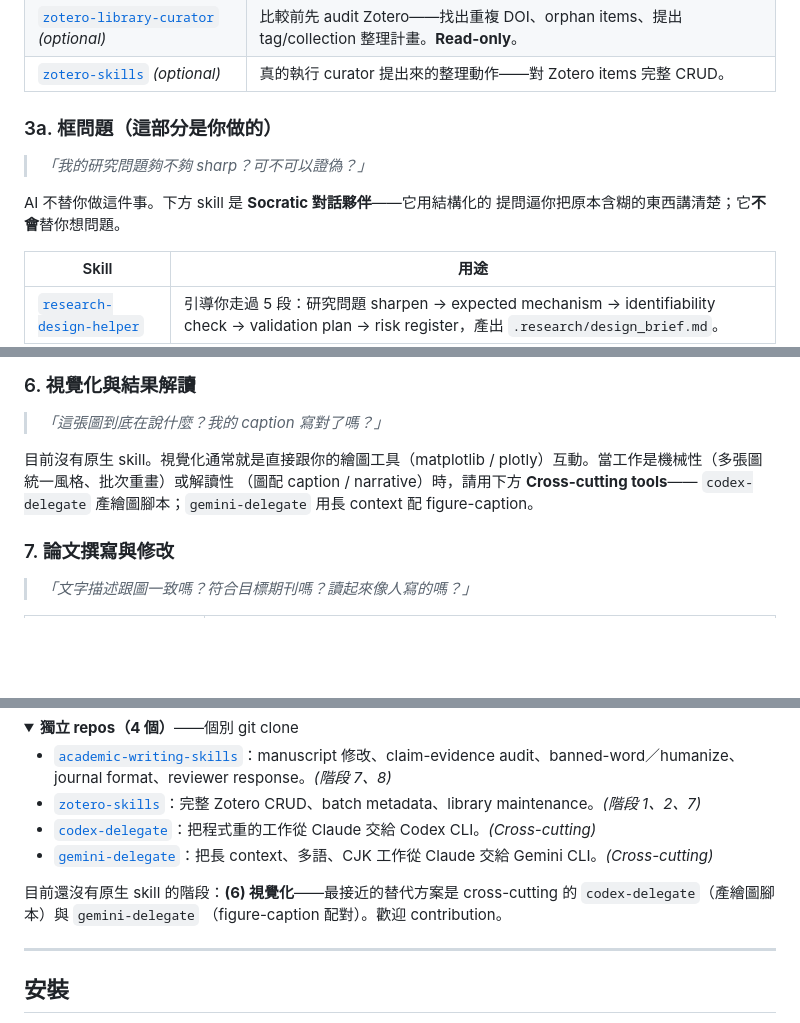
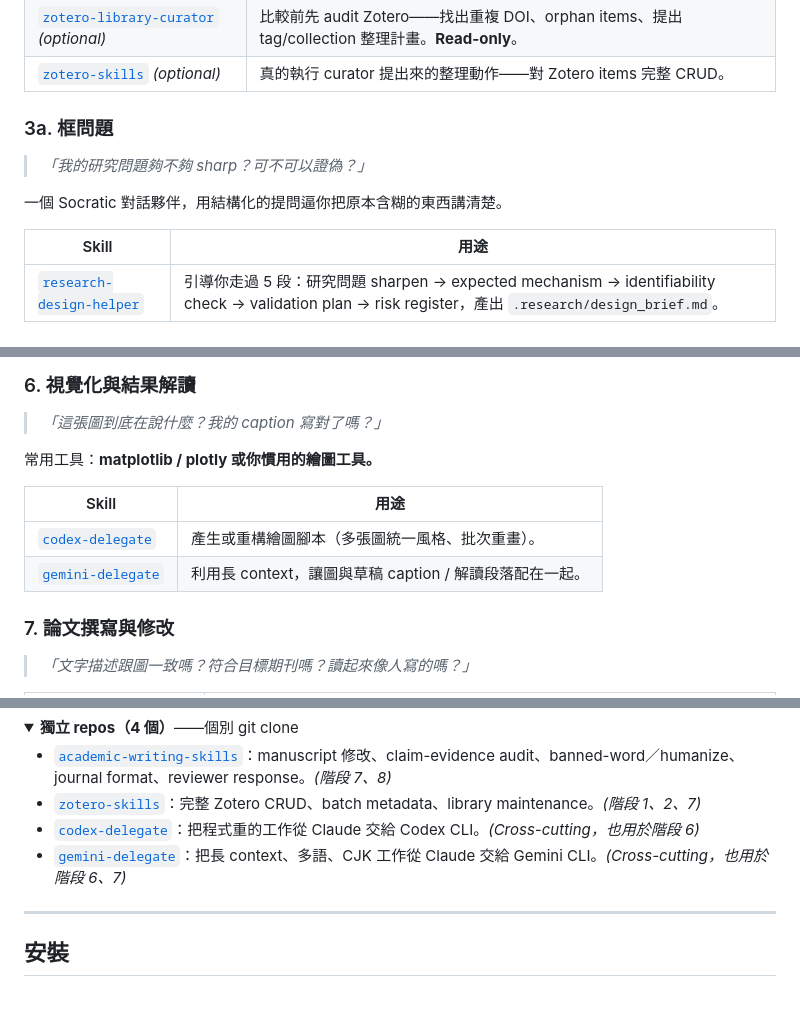
Before and after one commit to WenyuChiou/ai-research-skills, a Markdown page: README.zh-TW.md, 3 parts joined by grey strips. Drawn GitHub-style; folded sections open; blank space fills up the shorter version.

```diff
--- a/README.zh-TW.md
+++ b/README.zh-TW.md
@@ -103,12 +103,11 @@ skill，請以 Obsidian 作為筆記層。）*
 | [`zotero-library-curator`](https://github.com/WenyuChiou/research-hub/blob/master/skills/zotero-library-curator/SKILL.md) *(optional)* | 比較前先 audit Zotero——找出重複 DOI、orphan items、提出 tag/collection 整理計畫。**Read-only**。 |
 | [`zotero-skills`](https://github.com/WenyuChiou/zotero-skills/blob/master/SKILL.md) *(optional)* | 真的執行 curator 提出來的整理動作——對 Zotero items 完整 CRUD。 |
 
-### 3a. 框問題（這部分是你做的）
+### 3a. 框問題
 
 > *「我的研究問題夠不夠 sharp？可不可以證偽？」*
 
-AI 不替你做這件事。下方 skill 是 **Socratic 對話夥伴**——它用結構化的
-提問逼你把原本含糊的東西講清楚；它**不會**替你想問題。
+一個 Socratic 對話夥伴，用結構化的提問逼你把原本含糊的東西講清楚。
 
 | Skill | 用途 |
 |---|---|
@@ -160,11 +158,12 @@ Gemini 之間的分工。
 
 > *「這張圖到底在說什麼？我的 caption 寫對了嗎？」*
 
-目前沒有原生 skill。視覺化通常就是直接跟你的繪圖工具（matplotlib /
-plotly）互動。當工作是機械性（多張圖統一風格、批次重畫）或解讀性
-（圖配 caption / narrative）時，請用下方 **Cross-cutting tools**——
-`codex-delegate` 產繪圖腳本；`gemini-delegate` 用長 context 配
-figure-caption。
+常用工具：**matplotlib / plotly 或你慣用的繪圖工具。**
+
+| Skill | 用途 |
+|---|---|
+| [`codex-delegate`](https://github.com/WenyuChiou/codex-delegate/blob/master/SKILL.md) | 產生或重構繪圖腳本（多張圖統一風格、批次重畫）。 |
+| [`gemini-delegate`](https://github.com/WenyuChiou/gemini-delegate-skill/blob/master/SKILL.md) | 利用長 context，讓圖與草稿 caption / 解讀段落配在一起。 |
 
 ### 7. 論文撰寫與修改
 
@@ -225,14 +224,10 @@ tools** 的 `gemini-delegate`。
 
 - [`academic-writing-skills`](https://github.com/WenyuChiou/academic-writing-skills/blob/main/SKILL.md)：manuscript 修改、claim-evidence audit、banned-word／humanize、journal format、reviewer response。*(階段 7、8)*
 - [`zotero-skills`](https://github.com/WenyuChiou/zotero-skills/blob/master/SKILL.md)：完整 Zotero CRUD、batch metadata、library maintenance。*(階段 1、2、7)*
-- [`codex-delegate`](https://github.com/WenyuChiou/codex-delegate/blob/master/SKILL.md)：把程式重的工作從 Claude 交給 Codex CLI。*(Cross-cutting)*
-- [`gemini-delegate`](https://github.com/WenyuChiou/gemini-delegate-skill/blob/master/SKILL.md)：把長 context、多語、CJK 工作從 Claude 交給 Gemini CLI。*(Cross-cutting)*
+- [`codex-delegate`](https://github.com/WenyuChiou/codex-delegate/blob/master/SKILL.md)：把程式重的工作從 Claude 交給 Codex CLI。*(Cross-cutting，也用於階段 6)*
+- [`gemini-delegate`](https://github.com/WenyuChiou/gemini-delegate-skill/blob/master/SKILL.md)：把長 context、多語、CJK 工作從 Claude 交給 Gemini CLI。*(Cross-cutting，也用於階段 6、7)*
 
 </details>
-
-目前還沒有原生 skill 的階段：**(6) 視覺化**——最接近的替代方案是
-cross-cutting 的 `codex-delegate`（產繪圖腳本）與 `gemini-delegate`
-（figure-caption 配對）。歡迎 contribution。
 
 ---
 
```
Also changed, not shown: other parts of README.zh-TW.md (+2 -3 lines), README.md (+13 -18 lines).
